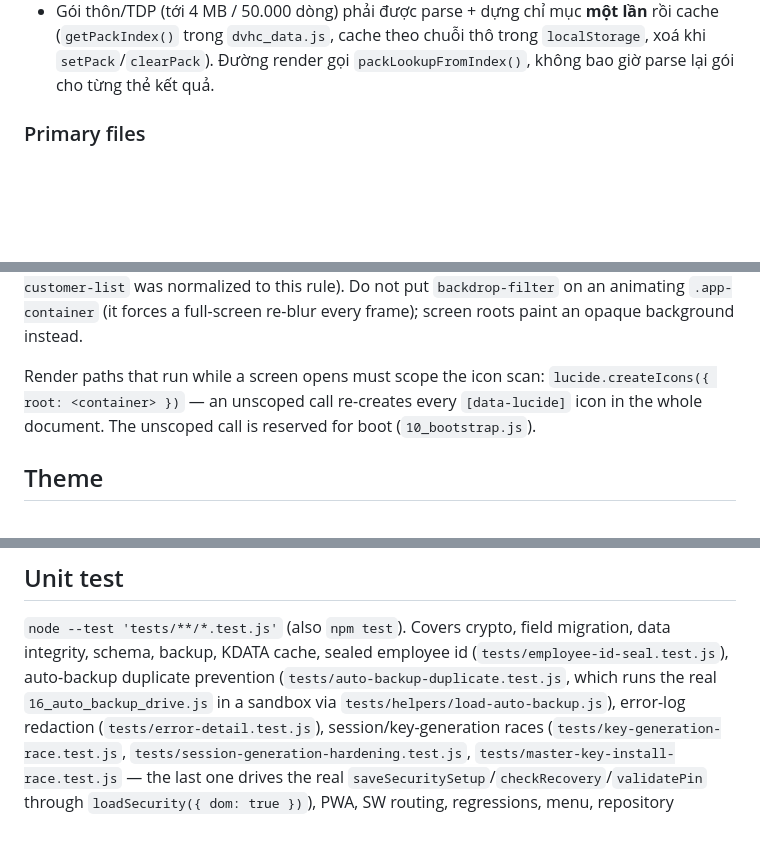
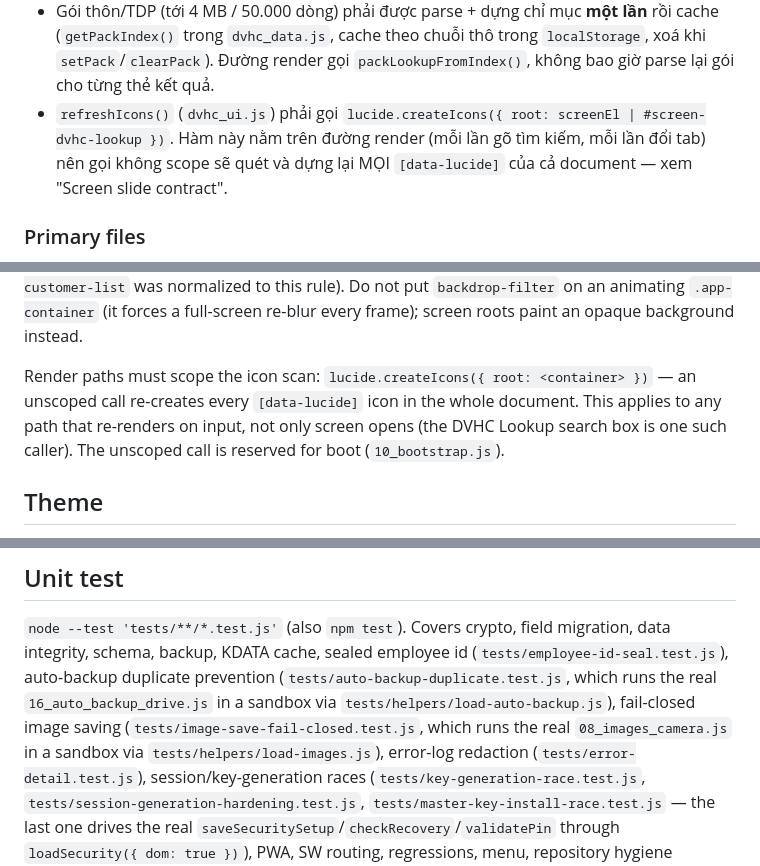
Before and after one commit to hungnq131193-ux/ClientPro, a Markdown page: CLAUDE.md, 3 parts joined by grey strips. Rendered like a GitHub page; blank space fills up the shorter version.

```diff
--- a/CLAUDE.md
+++ b/CLAUDE.md
@@ -815,6 +859,11 @@ cũ → mới, và nạp "gói thôn/TDP theo tỉnh" (đợt sắp xếp 2026)
   lần** rồi cache (`getPackIndex()` trong `dvhc_data.js`, cache theo chuỗi thô
   trong `localStorage`, xoá khi `setPack`/`clearPack`). Đường render gọi
   `packLookupFromIndex()`, không bao giờ parse lại gói cho từng thẻ kết quả.
+- `refreshIcons()` (`dvhc_ui.js`) phải gọi
+  `lucide.createIcons({ root: screenEl | #screen-dvhc-lookup })`. Hàm này nằm
+  trên đường render (mỗi lần gõ tìm kiếm, mỗi lần đổi tab) nên gọi không scope
+  sẽ quét và dựng lại MỌI `[data-lucide]` của cả document — xem "Screen slide
+  contract".
 
 ### Primary files
 `assets/dvhc-lookup/dvhc_utils.js` (hàm thuần, unit-test được),
@@ -900,10 +949,11 @@ normalized to this rule). Do not put `backdrop-filter` on an animating
 `.app-container` (it forces a full-screen re-blur every frame); screen roots
 paint an opaque background instead.
 
-Render paths that run while a screen opens must scope the icon scan:
-`lucide.createIcons({ root: <container> })` — an unscoped call re-creates every
-`[data-lucide]` icon in the whole document. The unscoped call is reserved for
-boot (`10_bootstrap.js`).
+Render paths must scope the icon scan: `lucide.createIcons({ root: <container> })`
+— an unscoped call re-creates every `[data-lucide]` icon in the whole document.
+This applies to any path that re-renders on input, not only screen opens (the DVHC
+Lookup search box is one such caller). The unscoped call is reserved for boot
+(`10_bootstrap.js`).
 
 ## Theme
 
@@ -1155,6 +1205,9 @@ migration, data integrity, schema, backup, KDATA cache, sealed employee id
 (`tests/employee-id-seal.test.js`), auto-backup duplicate prevention
 (`tests/auto-backup-duplicate.test.js`, which runs the real
 `16_auto_backup_drive.js` in a sandbox via `tests/helpers/load-auto-backup.js`),
+fail-closed image saving
+(`tests/image-save-fail-closed.test.js`, which runs the real
+`08_images_camera.js` in a sandbox via `tests/helpers/load-images.js`),
 error-log redaction
 (`tests/error-detail.test.js`), session/key-generation races
 (`tests/key-generation-race.test.js`, `tests/session-generation-hardening.test.js`,
```
Also changed, not shown: other parts of CLAUDE.md (+46 -2 lines).
